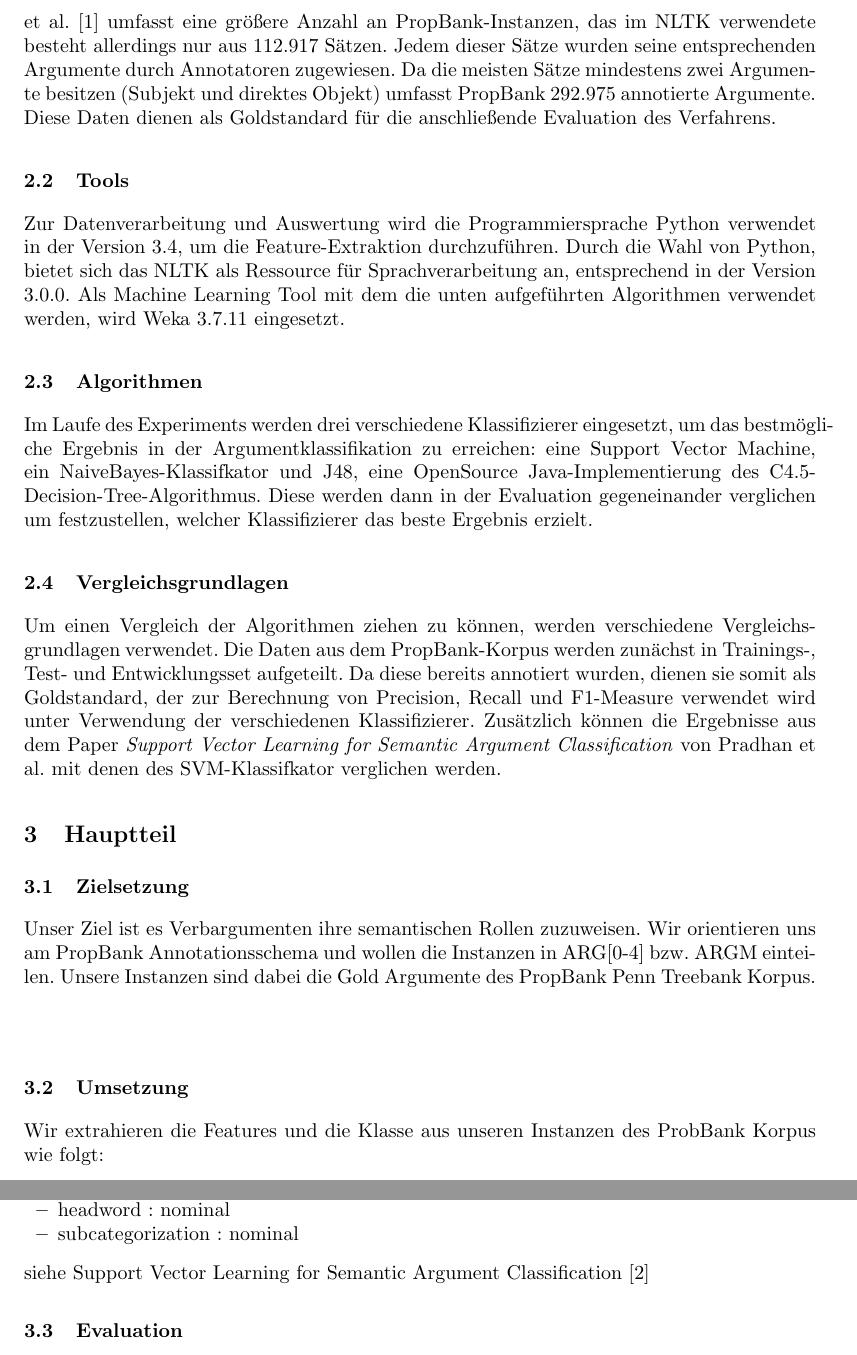
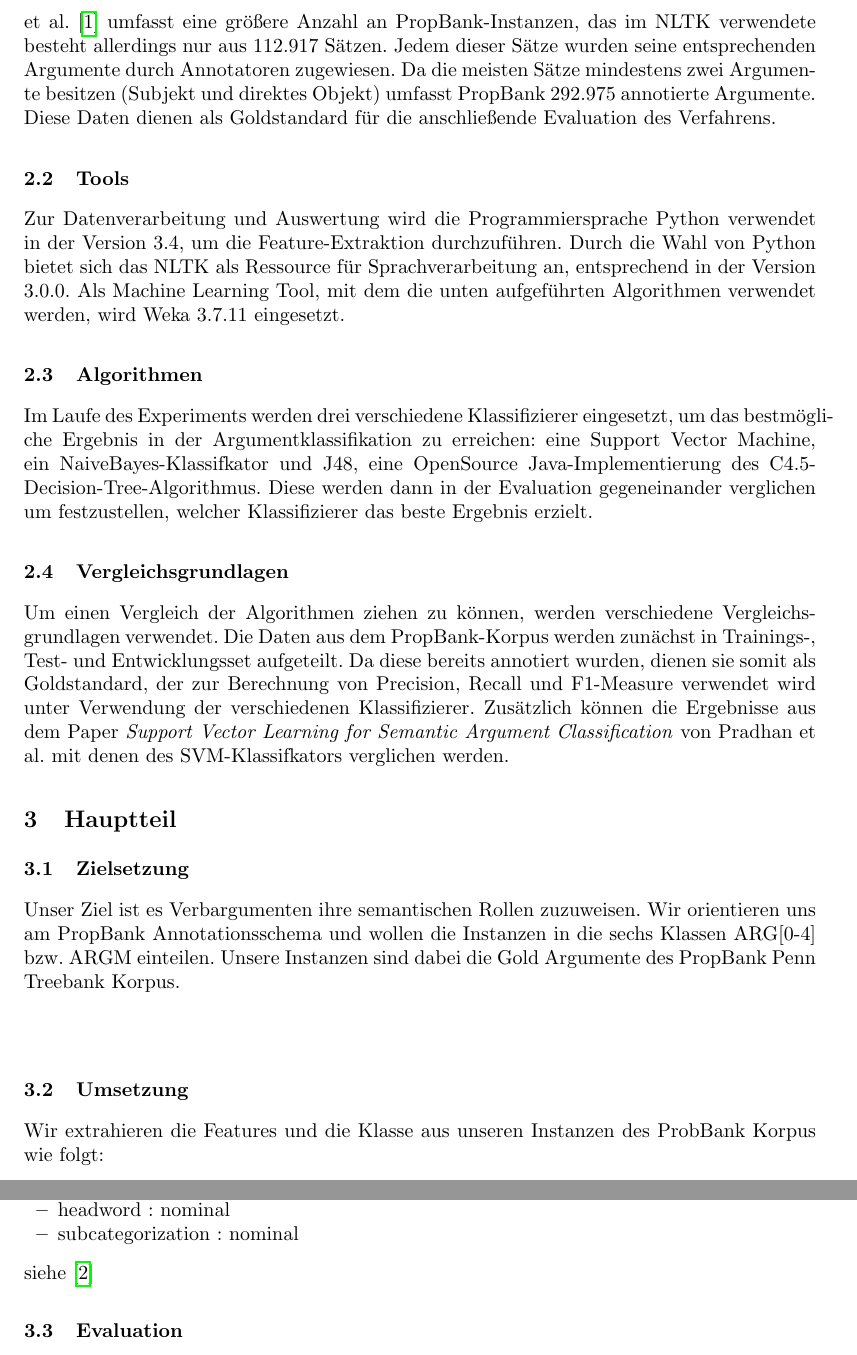
Before and after one commit to julianbaumann/SemanticArgumentClassification, a LaTeX paper (status/report.tex): two parts of pages 2 and 3 of 4, joined at a grey line, cut so that both start at the same text. Compiled offline with pdfLaTeX.

Commit message:
added reviewed report; fixed some spelling and form according to review

```diff
--- a/status/report.tex
+++ b/status/report.tex
@@ -5,6 +5,7 @@
 \usepackage{gantt}
 \usepackage{listings}
 \usepackage{cite}
+\usepackage{hyperref}
 
 \definecolor{airforce}{rgb}{0.36, 0.54, 0.66}
 \definecolor{amber}{rgb}{1.0, 0.75, 0.0}
@@ -63,13 +64,13 @@
 
 \subsection{Daten}
 
-Als Grundlage f\"ur die oben beschriebenen Experimente wird das PropBank-Korpus aus dem Natural Language Toolkit verwendet. Das urspr\"ungliche Korpus von Martha Palmer et al. \cite{Palmer} umfasst eine gr\"o{\ss}ere Anzahl an PropBank-Instanzen, das im NLTK verwendete besteht allerdings nur aus 112.917 S\"atzen.
-Jedem dieser Sätze wurden seine entsprechenden Argumente durch Annotatoren zugewiesen. Da die meisten S\"atze mindestens zwei Argumente besitzen (Subjekt und direktes Objekt) umfasst PropBank 292.975 annotierte Argumente. Diese Daten dienen als Goldstandard f\"ur die anschlie{\ss}ende Evaluation des Verfahrens.
+Als Grundlage f\"ur die oben beschriebenen Experimente wird das \href{http://www.nltk.org/_modules/nltk/corpus/reader/propbank.html}{PropBank-Korpus} aus dem Natural Language Toolkit verwendet. Das urspr\"ungliche Korpus von Martha Palmer et al. \cite{Palmer} umfasst eine gr\"o{\ss}ere Anzahl an PropBank-Instanzen, das im NLTK verwendete besteht allerdings nur aus 112.917 S\"atzen.
+Jedem dieser S\"atze wurden seine entsprechenden Argumente durch Annotatoren zugewiesen. Da die meisten S\"atze mindestens zwei Argumente besitzen (Subjekt und direktes Objekt) umfasst PropBank 292.975 annotierte Argumente. Diese Daten dienen als Goldstandard f\"ur die anschlie{\ss}ende Evaluation des Verfahrens.
 
 
 
 \subsection{Tools}
-Zur Datenverarbeitung und Auswertung wird die Programmiersprache Python verwendet in der Version 3.4, um die Feature-Extraktion durchzuf\"uhren. Durch die Wahl von Python, bietet sich das NLTK als Ressource f\"ur Sprachverarbeitung an, entsprechend in der Version 3.0.0. Als Machine Learning Tool mit dem die unten aufgef\"uhrten
+Zur Datenverarbeitung und Auswertung wird die Programmiersprache Python verwendet in der Version 3.4, um die Feature-Extraktion durchzuf\"uhren. Durch die Wahl von Python bietet sich das NLTK als Ressource f\"ur Sprachverarbeitung an, entsprechend in der Version 3.0.0. Als Machine Learning Tool, mit dem die unten aufgef\"uhrten
 Algorithmen verwendet werden, wird Weka 3.7.11 eingesetzt.
 
 \subsection{Algorithmen}
@@ -80,14 +81,14 @@ verglichen um festzustellen, welcher Klassifizierer das beste Ergebnis erzielt.
 \subsection{Vergleichsgrundlagen}
 Um einen Vergleich der Algorithmen ziehen zu k\"onnen, werden verschiedene Vergleichsgrundlagen verwendet. Die Daten aus dem PropBank-Korpus werden zun\"achst in Trainings-, Test- und
 Entwicklungsset aufgeteilt. Da diese bereits annotiert wurden, dienen sie somit als Goldstandard, der zur Berechnung von Precision, Recall und F1-Measure verwendet wird unter Verwendung
-der verschiedenen Klassifizierer. Zus\"atzlich k\"onnen die Ergebnisse aus dem Paper \textit{Support Vector Learning for Semantic Argument Classiﬁcation} von Pradhan et al. mit denen des SVM-Klassifkator verglichen werden.
+der verschiedenen Klassifizierer. Zus\"atzlich k\"onnen die Ergebnisse aus dem Paper \textit{Support Vector Learning for Semantic Argument Classiﬁcation} von Pradhan et al. mit denen des SVM-Klassifkators verglichen werden.
 
 
 \section{Hauptteil}
 \subsection{Zielsetzung}
 
 Unser Ziel ist es Verbargumenten ihre semantischen Rollen zuzuweisen. Wir orientieren uns am PropBank Annotationsschema und
-wollen die Instanzen in ARG[0-4] bzw. ARGM einteilen. Unsere Instanzen sind dabei die Gold Argumente des PropBank Penn Treebank Korpus.\\
+wollen die Instanzen in die sechs Klassen ARG[0-4] bzw. ARGM einteilen. Unsere Instanzen sind dabei die Gold Argumente des PropBank Penn Treebank Korpus.\\
 \\
 \begin{table}
 \centering
@@ -131,7 +132,7 @@ for pbInstance in pbInstances :
 \item headword : nominal
 \item subcategorization : nominal
 \end{itemize}
-siehe Support Vector Learning for Semantic Argument Classiﬁcation\cite{svm}
+siehe \cite{svm}
 
 \subsection{Evaluation}
 Um die Effizienz und Pr\"azision der angewandten Methoden zu ermitteln, erfolgt im Anschluss zu Feature-Extraktion und Experimenten eine Evaluation in zwei Stufen.\\
```
Also changed, not shown: status/report.pdf, status/statusbericht_argumentklassifikation_mitAnm.pdf (added), 4 other files.
